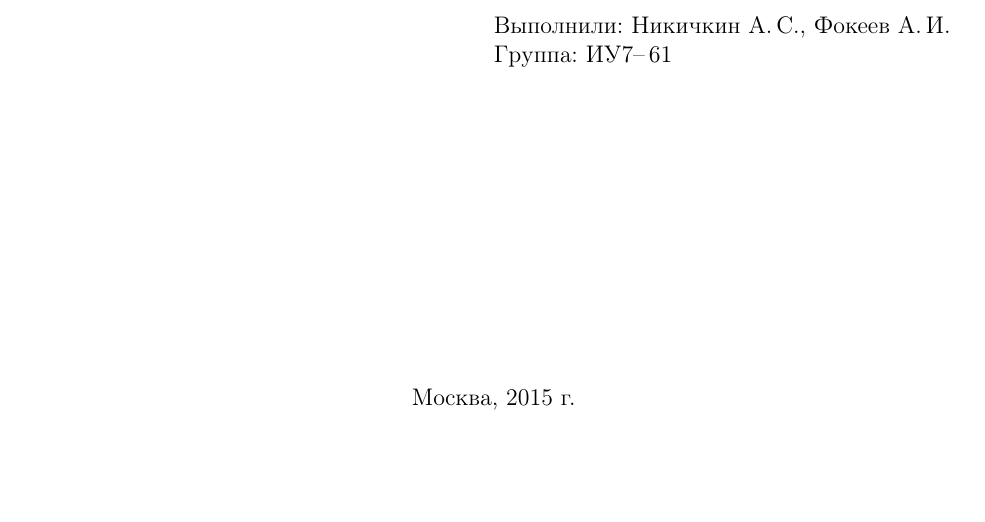
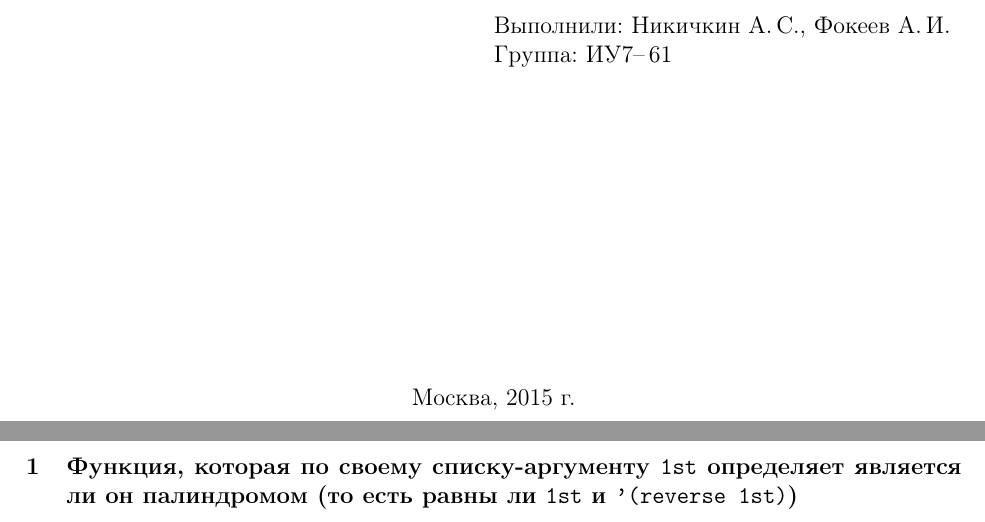
Before and after one commit to IU7Abyss/Functional-Programming-LW, a LaTeX document (Laboratory 5/Report/src/main.tex, which reads Laboratory 5/Report/src/report.tex): part of the page before the commit and two parts of pages 1 and 2 of 2 after it, the two joined at a grey line, cut so that both start at the same text, the shorter picture padded with empty space. Compiled offline with pdfLaTeX.

Commit message:
условие для задачи 1

```diff
--- a/Laboratory 5/Report/src/report.tex
+++ b/Laboratory 5/Report/src/report.tex
@@ -1 +1,3 @@
 % !TEX root = main.tex
+
+\section{Функция, которая по своему списку-аргументу \texttt{1st} определяет является ли он палиндромом (то есть равны ли \texttt{1st} и \texttt{'(reverse 1st)})}
```
